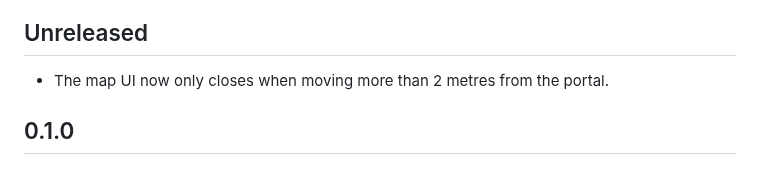
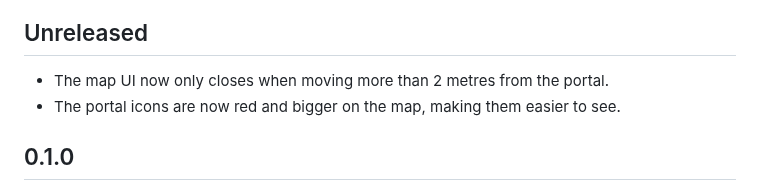
Before and after one commit to javidahmed64592/Valheim-PortalNetwork, a Markdown page: CHANGELOG.md, the part around the change. Drawn GitHub-style.

Commit message:
Enhance portal map icons: increase size and change color to red for better visibility (#3)

```diff
--- a/CHANGELOG.md
+++ b/CHANGELOG.md
@@ -3,6 +3,7 @@
 ## Unreleased
 
 - The map UI now only closes when moving more than 2 metres from the portal.
+- The portal icons are now red and bigger on the map, making them easier to see.
 
 ## 0.1.0
 
```
Also changed, not shown: game_screenshot.png, 2 other files.
